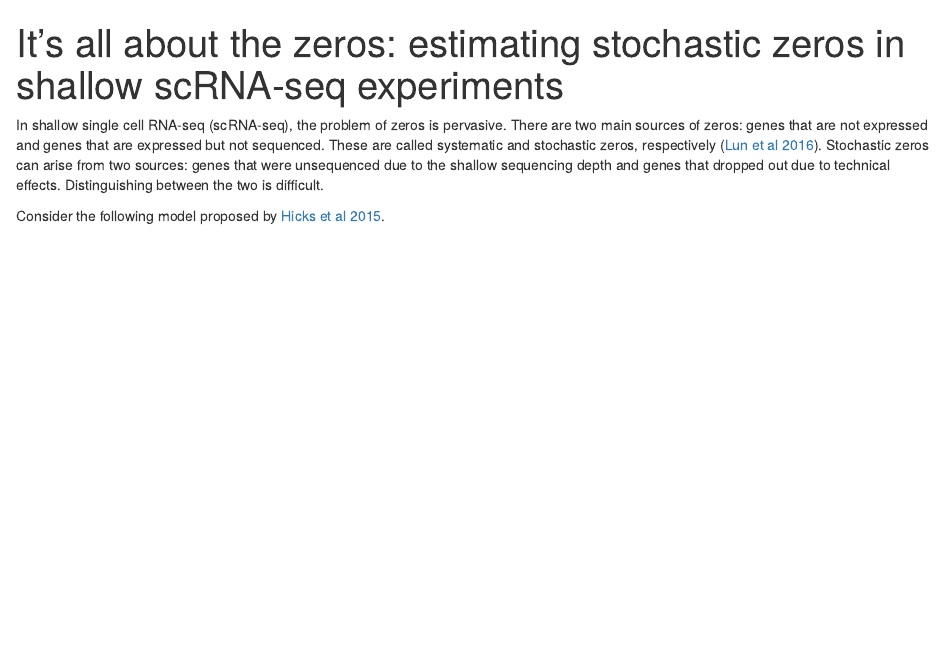
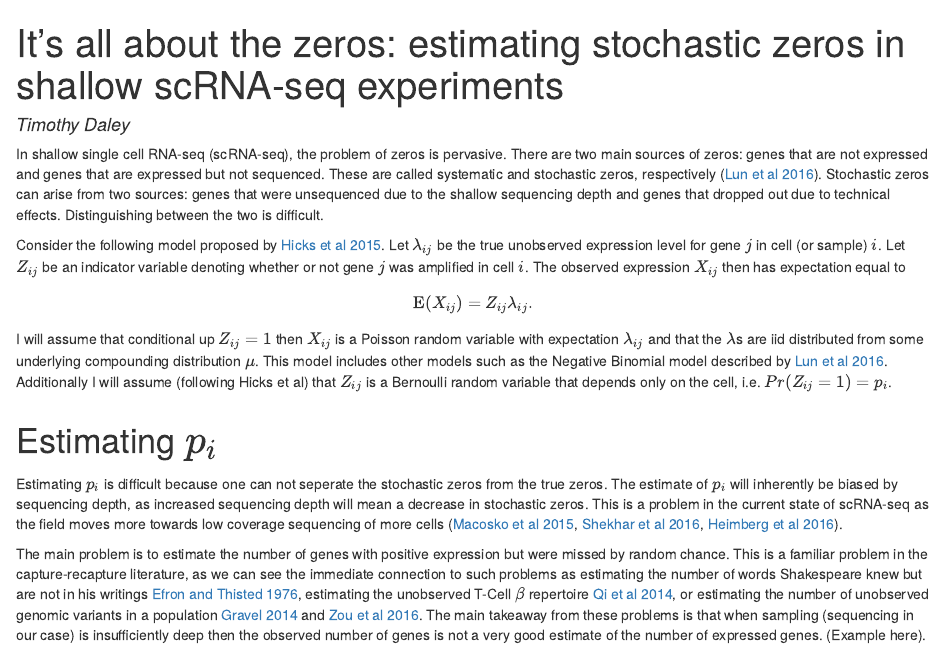
Before and after one commit to timydaley/scRNAseqLibSize, an R Markdown document (scRNAseqLibSize.Rmd): the page in a window 1100 px wide, from its top. The pictures show the output file scRNAseqLibSize.html that the author committed with the source, opened offline.

```diff
--- a/scRNAseqLibSize.Rmd
+++ b/scRNAseqLibSize.Rmd
@@ -1,8 +1,25 @@
 ---
 title: "It’s all about the zeros: estimating stochastic zeros in shallow scRNA-seq experiments"
 output: html_document
+author: Timothy Daley
 ---
 
-In shallow single cell RNA-seq (scRNA-seq), the problem of zeros is pervasive.  There are two main sources of zeros: genes that are not expressed and genes that are expressed but not sequenced.  These are called systematic and stochastic zeros, respectively ([Lun et al 2016](https://genomebiology.biomedcentral.com/articles/10.1186/s13059-016-0947-7#Fig1)).  Stochastic zeros can arise from two sources: genes that were unsequenced due to the shallow sequencing depth and genes that dropped out due to technical effects.  Distinguishing between the two is difficult.
+In shallow single cell RNA-seq (scRNA-seq), the problem of zeros is pervasive.  There are two main sources of zeros: genes that are not expressed and genes that are expressed but not sequenced.  These are called systematic and stochastic zeros, respectively ([Lun et al 2016](https://genomebiology.biomedcentral.com/articles/10.1186/s13059-016-0947-7)).  Stochastic zeros can arise from two sources: genes that were unsequenced due to the shallow sequencing depth and genes that dropped out due to technical effects.  Distinguishing between the two is difficult.
 
-Consider the following model proposed by [Hicks et al 2015](http://www.biorxiv.org/content/biorxiv/early/2015/12/27/025528.full.pdf).
+Consider the following model proposed by [Hicks et al 2015](http://www.biorxiv.org/content/biorxiv/early/2015/12/27/025528.full.pdf).  Let $\lambda_{ij}$ be the true unobserved expression level for gene $j$ in cell (or sample) $i$.   Let $Z_{ij}$ be an indicator variable denoting whether or not gene $j$ was amplified in cell $i$.  The observed expression $X_{ij}$ then has expectation equal to
+$$\mathrm{E} (X_{ij}) = Z_{ij} \lambda_{ij}.$$
+I will assume that conditional up $Z_{ij} = 1$ then $X_{ij}$ is a Poisson random variable with expectation $\lambda_{ij}$ and that the $\lambda$s are iid distributed from some underlying compounding distribution $\mu$. This model includes other models such as the Negative Binomial model described by [Lun et al 2016](https://genomebiology.biomedcentral.com/articles/10.1186/s13059-016-0947-7). Additionally I will assume (following Hicks et al) that $Z_{ij}$ is a Bernoulli random variable that depends only on the cell, i.e. $Pr(Z_{ij} = 1) = p_{i}$.
+
+<!--
+Suppose we observe expression $x_{ij} > 0$.  What is the expectation of $\lambda_{ij}$ conditional upon the non-zero observed expression level?  Note that if $x_{ij} > 0$ then necessarily $Z_{ij} = 1$.
+$$\mathrm{E} (\lambda_{ij} | x_{ij} = x, Z_{ij = 1}) = \frac{\mathrm{E} (\lambda \cdot 1(X_{ij} = x_{ij}) \cdot 1(Z_{ij} = 1))}{\Pr(X_{ij} = x_{ij}, Z_{ij} = 1)} = \frac{\int_{0}^{\infty} \lambda \frac{\lambda^{x} e^{-\lambda}}{x!} p_{i} d \mu (\lambda)}{\int_{0}^{\infty} \frac{\lambda^{x} e^{- \lambda}}{x!} p_{i} d \mu (\lambda)} = p_{i} \frac{(x + 1) \Pr(X = x + 1)}{\Pr(X = x)}.$$
+
+Now suppose we observed expression $x_{ij} = 0$.  What is the expectation of $\lambda_{ij}$ conditional upon the zero observed expression level?  In this case we do not know if the expression level is zero because of insufficient sequencing depth (or Poisson random noise) or if $Z_{ij} = 0$.  I will assume that if $Z_{ij} = 0$ then $\lambda_{ij} = 0$.
+$$\mathrm{E} (\lambda_{ij} | x_{ij} = 0) = \mathrm{E}(\lambda_{ij} | x_{ij} = 0) \Pr(Z_{ij} = 1) + \mathrm{E}(\lambda_{ij} | x_{ij}) \Pr(Z_{ij} = 0) = p_{i} \frac{\int_{0}^{\infty} \lambda e^{-\lambda} d \mu (\lambda)}{\int_{0}^{\infty} e^{- \lambda} d \mu (\lambda)} = p_{i} \frac{Pr(X = 1)}{\Pr(X = 0)}.$$
+-->
+
+# Estimating $p_{i}$
+
+Estimating $p_{i}$ is difficult because one can not seperate the stochastic zeros from the true zeros.  The estimate of $p_{i}$ will inherently be biased by sequencing depth, as increased sequencing depth will mean a decrease in stochastic zeros.  This is a problem in the current state of scRNA-seq as the field moves more towards low coverage sequencing of more cells ([Macosko et al 2015](http://www.sciencedirect.com/science/article/pii/S0092867415005498), [Shekhar et al 2016](http://www.sciencedirect.com/science/article/pii/S0092867416310078), [Heimberg et al 2016](http://www.sciencedirect.com/science/article/pii/S2405471216301090)).
+
+The main problem is to estimate the number of genes with positive expression but were missed by random chance.  This is a familiar problem in the capture-recapture literature, as we can see the immediate connection to such problems as estimating the number of words Shakespeare knew but are not in his writings [Efron and Thisted 1976](http://citeseerx.ist.psu.edu/viewdoc/download?doi=10.1.1.460.3131&rep=rep1&type=pdf), estimating the unobserved T-Cell $\beta$ repertoire [Qi et al 2014](http://citeseerx.ist.psu.edu/viewdoc/download?doi=10.1.1.460.3131&rep=rep1&type=pdf), or estimating the number of unobserved genomic variants in a population [Gravel 2014](http://www.genetics.org/content/197/2/601.short) and [Zou et al 2016](http://www.nature.com/articles/ncomms13293).  The main takeaway from these problems is that when sampling (sequencing in our case) is insufficiently deep then the observed number of genes is not a very good estimate of the number of expressed genes.  (Example here).
```
Also changed, not shown: scRNAseqLibSize.html.
